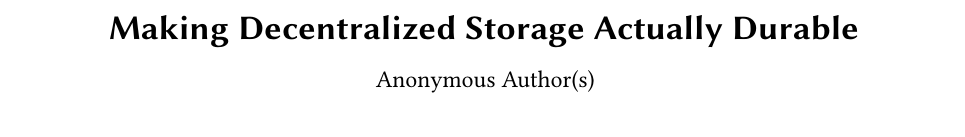
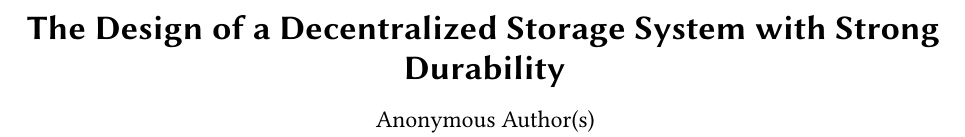
Before and after one commit to sgdxbc/dddht-paper, a LaTeX document (paper.tex): part of page 1 of 5, cut at the place of the change. Compiled offline with pdfLaTeX; a LaTeX package or settings file that is missing is left out.

Commit message:
update paper title

```diff
--- a/paper.tex
+++ b/paper.tex
@@ -5,7 +5,7 @@
 \ifarxiv
 \title{\sys: Decentralized Storage Made Durable}
 \else
-\title{Making Decentralized Storage Actually Durable}
+\title{The Design of a Decentralized Storage System with Strong Durability}
 \fi
 
 \ifarxiv
```
